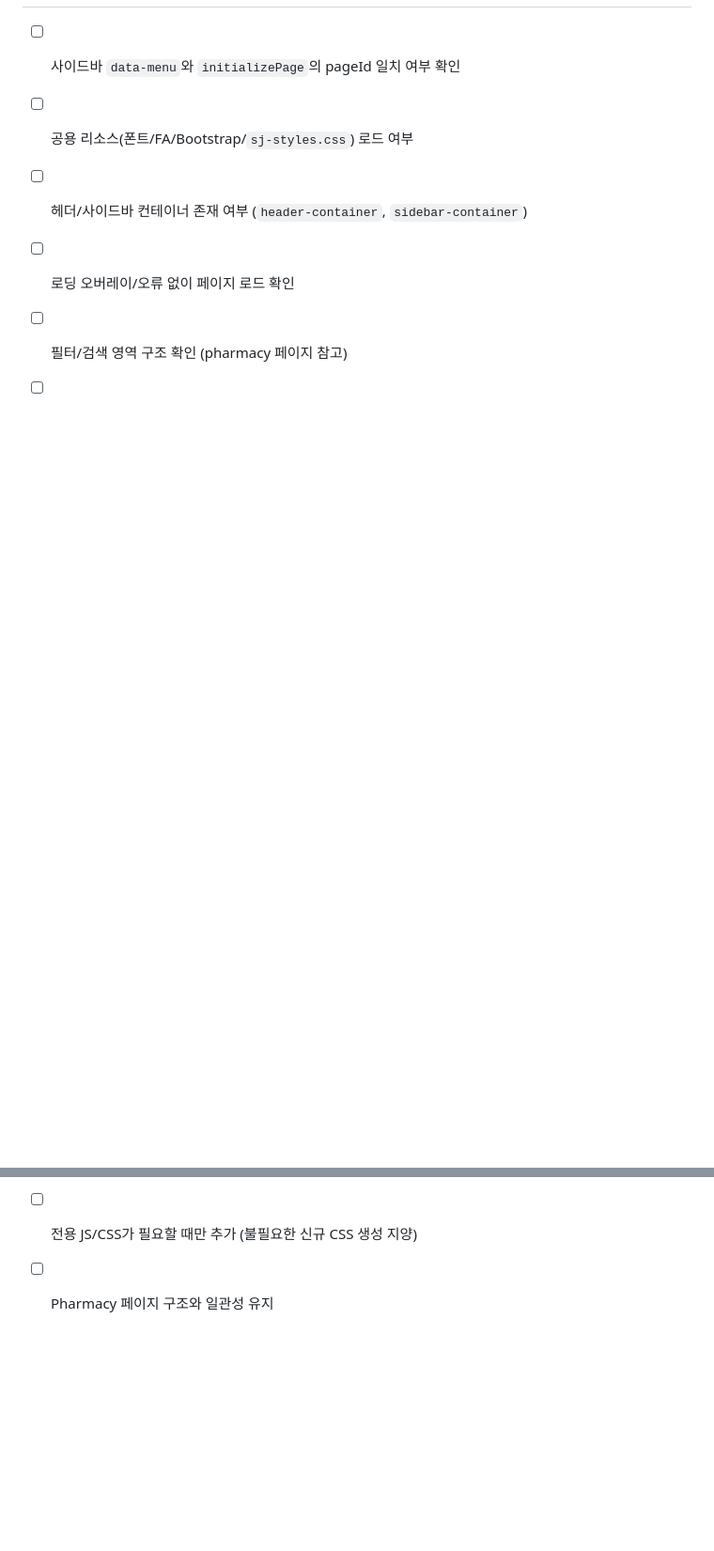
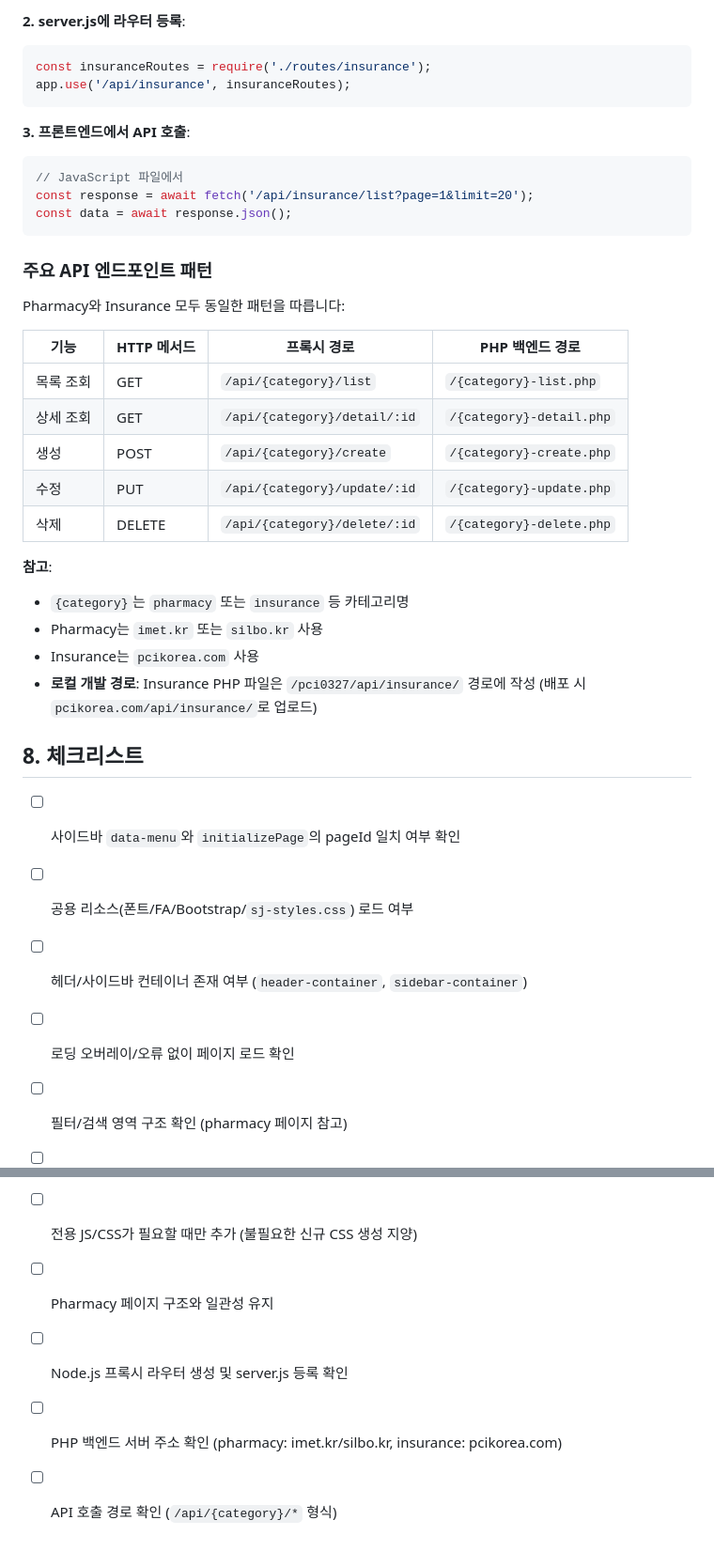
Before and after one commit to 01087204162ian/disk-cms, a Markdown page: docs/상품페이지_작성가이드.md, 2 parts joined by grey strips. Shown at 94% size. Drawn GitHub-style; blank space fills up the shorter version.

Commit message:
상품페이지_작성가이드 대리운전 완성

````diff
--- a/docs/상품페이지_작성가이드.md
+++ b/docs/상품페이지_작성가이드.md
@@ -214,3 +300,35 @@
+**2. server.js에 라우터 등록**:
+```javascript
+const insuranceRoutes = require('./routes/insurance');
+app.use('/api/insurance', insuranceRoutes);
+```
+
+**3. 프론트엔드에서 API 호출**:
+```javascript
+// JavaScript 파일에서
+const response = await fetch('/api/insurance/list?page=1&limit=20');
+const data = await response.json();
+```
+
+### 주요 API 엔드포인트 패턴
+
+Pharmacy와 Insurance 모두 동일한 패턴을 따릅니다:
+
+| 기능 | HTTP 메서드 | 프록시 경로 | PHP 백엔드 경로 |
+|------|------------|------------|----------------|
+| 목록 조회 | GET | `/api/{category}/list` | `/{category}-list.php` |
+| 상세 조회 | GET | `/api/{category}/detail/:id` | `/{category}-detail.php` |
+| 생성 | POST | `/api/{category}/create` | `/{category}-create.php` |
+| 수정 | PUT | `/api/{category}/update/:id` | `/{category}-update.php` |
+| 삭제 | DELETE | `/api/{category}/delete/:id` | `/{category}-delete.php` |
+
+**참고**:
+- `{category}`는 `pharmacy` 또는 `insurance` 등 카테고리명
+- Pharmacy는 `imet.kr` 또는 `silbo.kr` 사용
+- Insurance는 `pcikorea.com` 사용
+- **로컬 개발 경로**: Insurance PHP 파일은 `/pci0327/api/insurance/` 경로에 작성 (배포 시 `pcikorea.com/api/insurance/`로 업로드)
+
+## 8. 체크리스트
 - [ ] 사이드바 `data-menu`와 `initializePage`의 pageId 일치 여부 확인
 - [ ] 공용 리소스(폰트/FA/Bootstrap/`sj-styles.css`) 로드 여부
 - [ ] 헤더/사이드바 컨테이너 존재 여부 (`header-container`, `sidebar-container`)
@@ -221,3 +339,6 @@
 - [ ] 페이징 영역 구현
 - [ ] 전용 JS/CSS가 필요할 때만 추가 (불필요한 신규 CSS 생성 지양)
 - [ ] Pharmacy 페이지 구조와 일관성 유지
+- [ ] Node.js 프록시 라우터 생성 및 server.js 등록 확인
+- [ ] PHP 백엔드 서버 주소 확인 (pharmacy: imet.kr/silbo.kr, insurance: pcikorea.com)
+- [ ] API 호출 경로 확인 (`/api/{category}/*` 형식)
````
Also changed, not shown: other parts of docs/상품페이지_작성가이드.md (+87 -1 lines).
